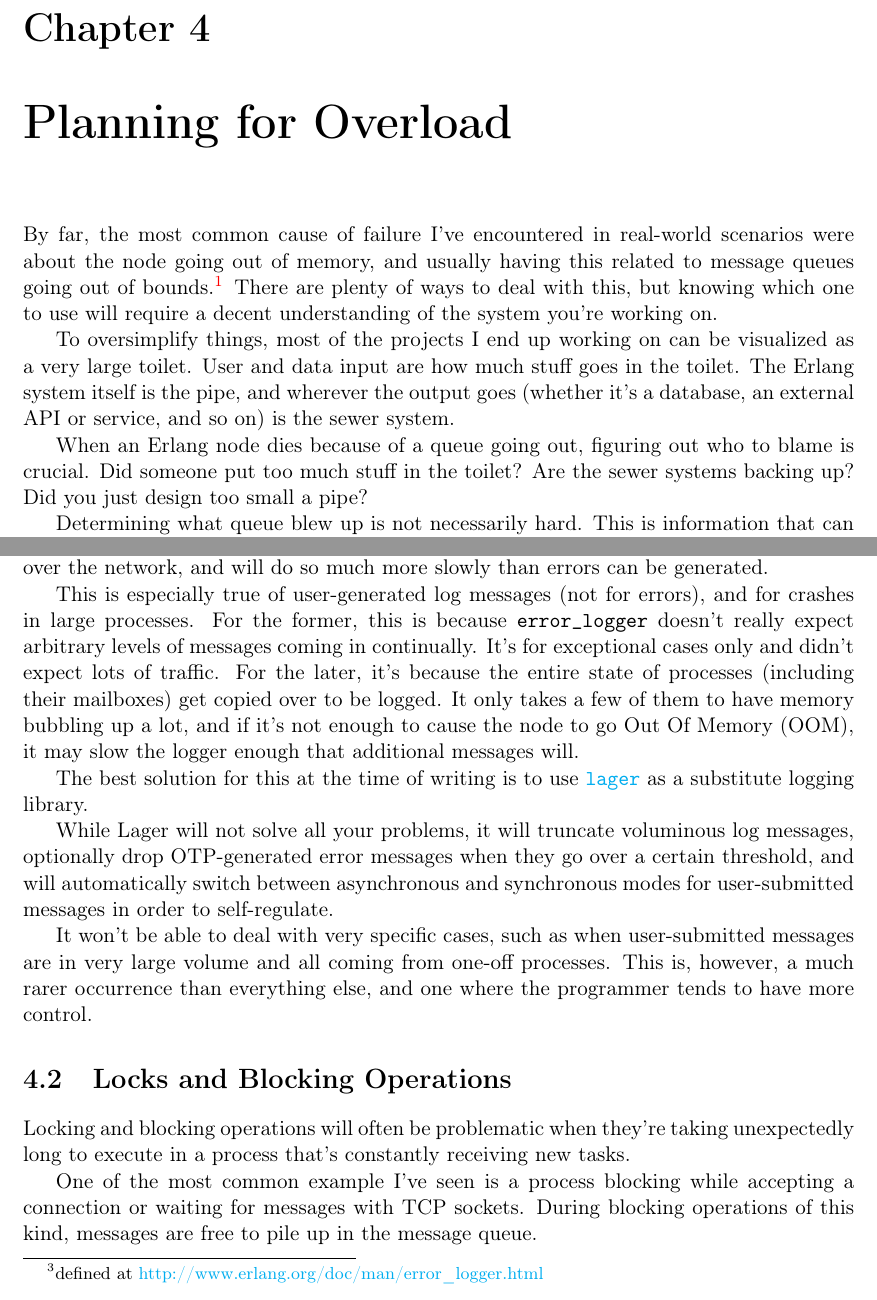
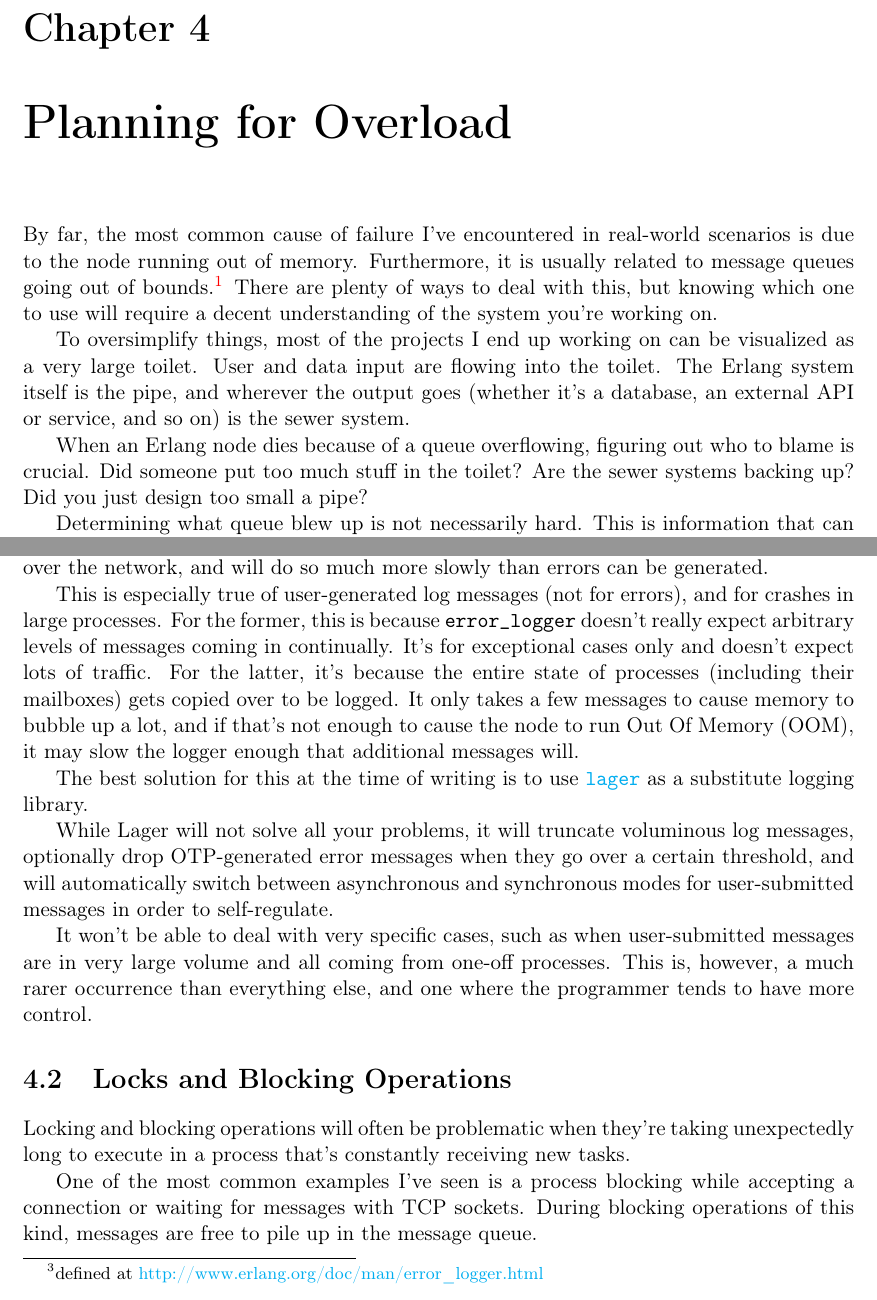
Before and after one commit to heroku/erlang-in-anger, a LaTeX thesis (text.tex): two parts of pages 24 and 25 of 84, joined at a grey line, cut so that both start at the same text. Compiled offline with pdfLaTeX.

Commit message:
grammar fixes

```diff
--- a/text.tex
+++ b/text.tex
@@ -454,11 +454,11 @@ It is also possible to start an applications as an \emph{included application},
 \chapter{Planning for Overload}
 \label{chap:overload}
 
-By far, the most common cause of failure I've encountered in real-world scenarios were about the node going out of memory, and usually having this related to message queues going out of bounds.\footnote{Figuring out that a message queue is the problem is explained in Chapter \ref{chap:crash-dumps}, specifically in Section \ref{sec:crash-full-mailboxes}} There are plenty of ways to deal with this, but knowing which one to use will require a decent understanding of the system you're working on.
-
-To oversimplify things, most of the projects I end up working on can be visualized as a very large toilet. User and data input are how much stuff goes in the toilet. The Erlang system itself is the pipe, and wherever the output goes (whether it's a database, an external API or service, and so on) is the sewer system.
-
-When an Erlang node dies because of a queue going out, figuring out who to blame is crucial. Did someone put too much stuff in the toilet? Are the sewer systems backing up? Did you just design too small a pipe?
+By far, the most common cause of failure I've encountered in real-world scenarios is due to the node running out of memory. Furthermore, it is usually related to message queues going out of bounds.\footnote{Figuring out that a message queue is the problem is explained in Chapter \ref{chap:crash-dumps}, specifically in Section \ref{sec:crash-full-mailboxes}} There are plenty of ways to deal with this, but knowing which one to use will require a decent understanding of the system you're working on.
+
+To oversimplify things, most of the projects I end up working on can be visualized as a very large toilet. User and data input are flowing into the toilet. The Erlang system itself is the pipe, and wherever the output goes (whether it's a database, an external API or service, and so on) is the sewer system.
+
+When an Erlang node dies because of a queue overflowing, figuring out who to blame is crucial. Did someone put too much stuff in the toilet? Are the sewer systems backing up? Did you just design too small a pipe?
 
 Determining what queue blew up is not necessarily hard. This is information that can be found in a crash dump. Finding out why it blew up is trickier. Based on the role of the process or run-time inspection, it's possible to figure out whether causes include fast flooding, blocked processes that won't process messages fast enough, and so on.
 
@@ -474,7 +474,7 @@ In this section, we will explore common causes of queues blowing up and overload
 
 Ironically, the process in charge of error logging is one of the most fragile ones. In a default Erlang install, the \module{error\_logger}\footnote{defined at \href{http://www.erlang.org/doc/man/error\_logger.html}{http://www.erlang.org/doc/man/error\_logger.html}} process will take its sweet time to log things to disk or over the network, and will do so much more slowly than errors can be generated.
 
-This is especially true of user-generated log messages (not for errors), and for crashes in large processes. For the former, this is because \module{error\_logger} doesn't really expect arbitrary levels of messages coming in continually. It's for exceptional cases only and didn't expect lots of traffic. For the later, it's because the entire state of processes (including their mailboxes) get copied over to be logged. It only takes a few of them to have memory bubbling up a lot, and if it's not enough to cause the node to go Out Of Memory (OOM), it may slow the logger enough that additional messages will.
+This is especially true of user-generated log messages (not for errors), and for crashes in large processes. For the former, this is because \module{error\_logger} doesn't really expect arbitrary levels of messages coming in continually. It's for exceptional cases only and doesn't expect lots of traffic. For the latter, it's because the entire state of processes (including their mailboxes) gets copied over to be logged. It only takes a few messages to cause memory to bubble up a lot, and if that's not enough to cause the node to run Out Of Memory (OOM), it may slow the logger enough that additional messages will.
 
 The best solution for this at the time of writing is to use \href{https://github.com/basho/lager}{\module{lager}} as a substitute logging library.
 
@@ -487,7 +487,7 @@ It won't be able to deal with very specific cases, such as when user-submitted m
 
 Locking and blocking operations will often be problematic when they're taking unexpectedly long to execute in a process that's constantly receiving new tasks.
 
-One of the most common example I've seen is a process blocking while accepting a connection or waiting for messages with TCP sockets. During blocking operations of this kind, messages are free to pile up in the message queue.
+One of the most common examples I've seen is a process blocking while accepting a connection or waiting for messages with TCP sockets. During blocking operations of this kind, messages are free to pile up in the message queue.
 
 One particular bad example I've seen was in a pool manager for HTTP connections that I had written in a fork of the \href{https://github.com/ferd/lhttpc}{\module{lhttpc}} library. It worked fine in most test cases we had, and we even had a connection timeout set to 10 milliseconds to be sure it never took too long\footnote{10 milliseconds is very short, but was fine for collocated servers used for real-time bidding.}. It had a few weeks of perfect uptime when it suddenly got to be very bad and killed a node or degraded performance in unacceptable ways.
 
```
Also changed, not shown: text.tex (12 more changed lines).
